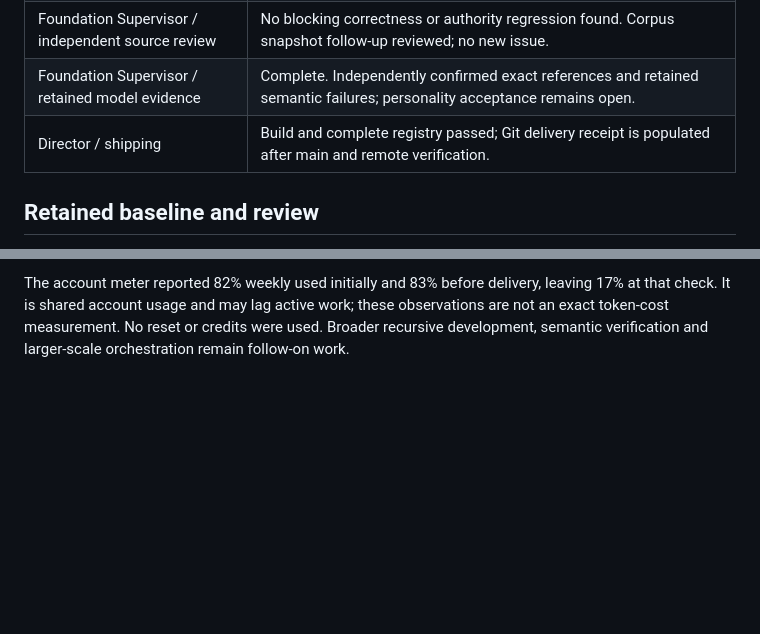
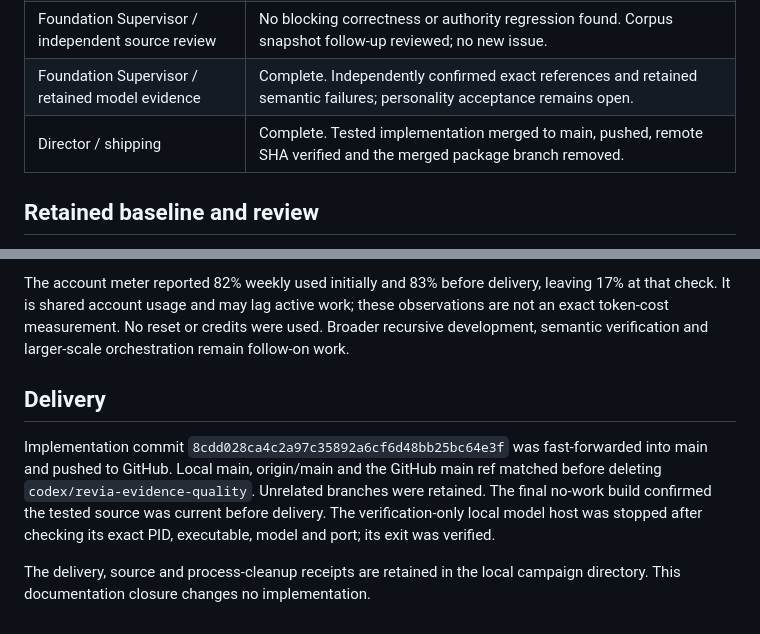
Before and after one commit to MahouSenseii/R.E.V.I.A, a Markdown page: docs/STUDIO_EVIDENCE_QUALITY_ACCEPTANCE.md, 2 parts joined by grey strips. Drawn GitHub-style; blank space fills up the shorter version.

Commit message:
Record verified main delivery and campaign cleanup

```diff
--- a/docs/STUDIO_EVIDENCE_QUALITY_ACCEPTANCE.md
+++ b/docs/STUDIO_EVIDENCE_QUALITY_ACCEPTANCE.md
@@ -34,7 +34,7 @@ developer evidence and cannot become trusted lessons or personality changes.
 | Director / held-out review | Complete. Eight-turn packet, snapshot, criteria, digests and unreviewed verdicts verified against actual output. Semantic failures remain open. |
 | Foundation Supervisor / independent source review | No blocking correctness or authority regression found. Corpus snapshot follow-up reviewed; no new issue. |
 | Foundation Supervisor / retained model evidence | Complete. Independently confirmed exact references and retained semantic failures; personality acceptance remains open. |
-| Director / shipping | Build and complete registry passed; Git delivery receipt is populated after main and remote verification. |
+| Director / shipping | Complete. Tested implementation merged to main, pushed, remote SHA verified and the merged package branch removed. |
 
 ## Retained baseline and review
 
@@ -121,3 +121,15 @@ leaving 17% at that check. It is shared account usage and may lag active work;
 these observations are not an exact token-cost measurement. No reset or credits
 were used. Broader recursive development, semantic verification and larger-scale
 orchestration remain follow-on work.
+
+## Delivery
+
+Implementation commit `8cdd028ca4c2a97c35892a6cf6d48bb25bc64e3f` was
+fast-forwarded into main and pushed to GitHub. Local main, origin/main and the
+GitHub main ref matched before deleting `codex/revia-evidence-quality`. Unrelated
+branches were retained. The final no-work build confirmed the tested source was
+current before delivery. The verification-only local model host was stopped after
+checking its exact PID, executable, model and port; its exit was verified.
+
+The delivery, source and process-cleanup receipts are retained in the local
+campaign directory. This documentation closure changes no implementation.
```
